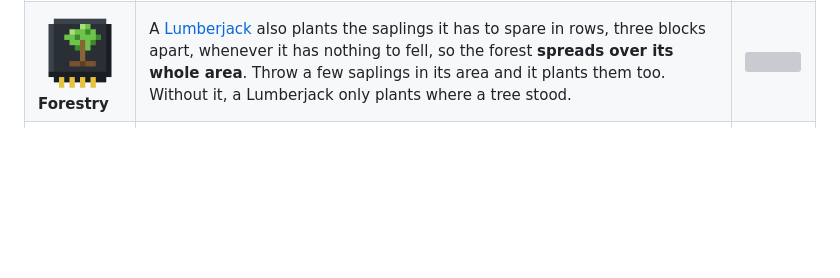
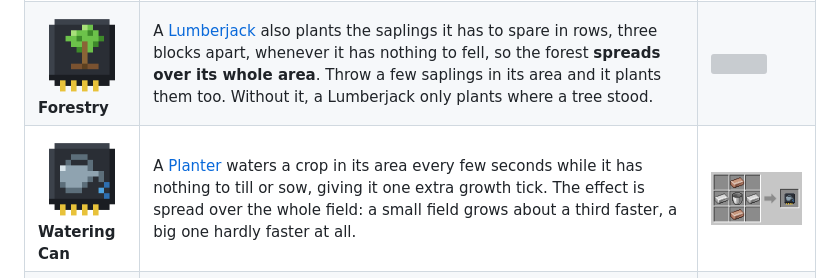
Before and after one commit to farmerfrankdev/farmerfranks-robotics-wiki, a Markdown page: Upgrades.md, the part around the change. Rendered like a GitHub page; pictures changed too: images/recipes/watering_can_upgrade.png (added), images/watering_can_upgrade.png (added); blank space fills up the shorter version; grey boxes are pictures that could not be loaded.

```diff
--- a/Upgrades.md
+++ b/Upgrades.md
@@ -16,4 +16,5 @@ A robot can have **one upgrade**, put in at the [Robot Workshop](Robot-Workshop.
 | ![](images/xp_upgrade.png)<br>**XP** | A [Collector](Collector.md) also picks up **experience orbs** in its area and takes them as Liquid Experience to a tank you set in its Robot Panel. Shift + right-click a [Glass Tank](Glass-Tank.md) of it with an empty hand to take the experience. | ![](images/recipes/xp_upgrade.png) |
 | ![](images/axe_upgrade.png)<br>**Axe** | A [Lumberjack](Lumberjack.md) fells trees **twice as fast**. A tree takes 3 seconds and half a second for each log, so a big one takes a while without it. | ![](images/recipes/axe_upgrade.png) |
 | ![](images/forestry_upgrade.png)<br>**Forestry** | A [Lumberjack](Lumberjack.md) also plants the saplings it has to spare in rows, three blocks apart, whenever it has nothing to fell, so the forest **spreads over its whole area**. Throw a few saplings in its area and it plants them too. Without it, a Lumberjack only plants where a tree stood. | ![](images/recipes/forestry_upgrade.png) |
+| ![](images/watering_can_upgrade.png)<br>**Watering Can** | A [Planter](Planter.md) waters a crop in its area every few seconds while it has nothing to till or sow, giving it one extra growth tick. The effect is spread over the whole field: a small field grows about a third faster, a big one hardly faster at all. | ![](images/recipes/watering_can_upgrade.png) |
 | ![](images/combat_upgrade.png)<br>**Combat** | A [Killerbot](Killerbot.md) gets diamond swords that reach 4 blocks instead of 2 and hit twice as hard. An [ArcBot](ArcBot.md)'s arcs reach 14 blocks instead of 10 and hit harder. Both get a [Force Shield](Force-Shield.md) of 40 instead of 30. | ![](images/recipes/combat_upgrade.png) |
```
Also changed, not shown: Planter.md (+1 -0 lines), 1 other file.
